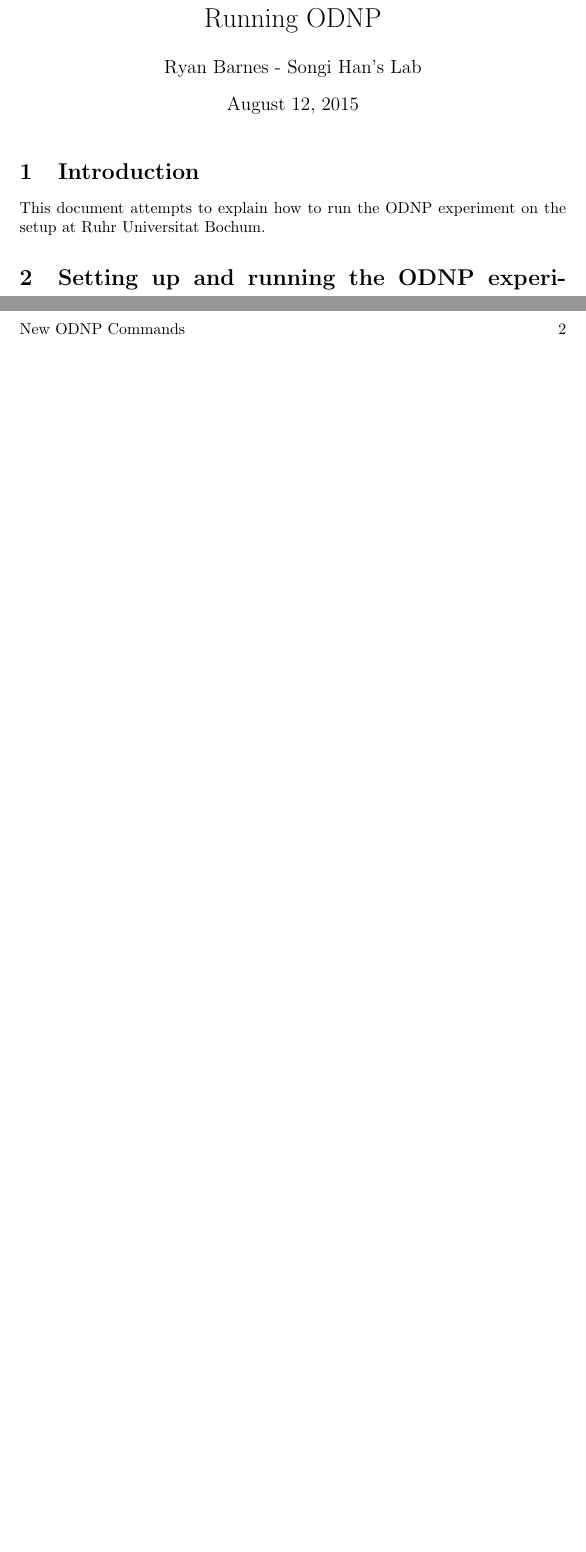
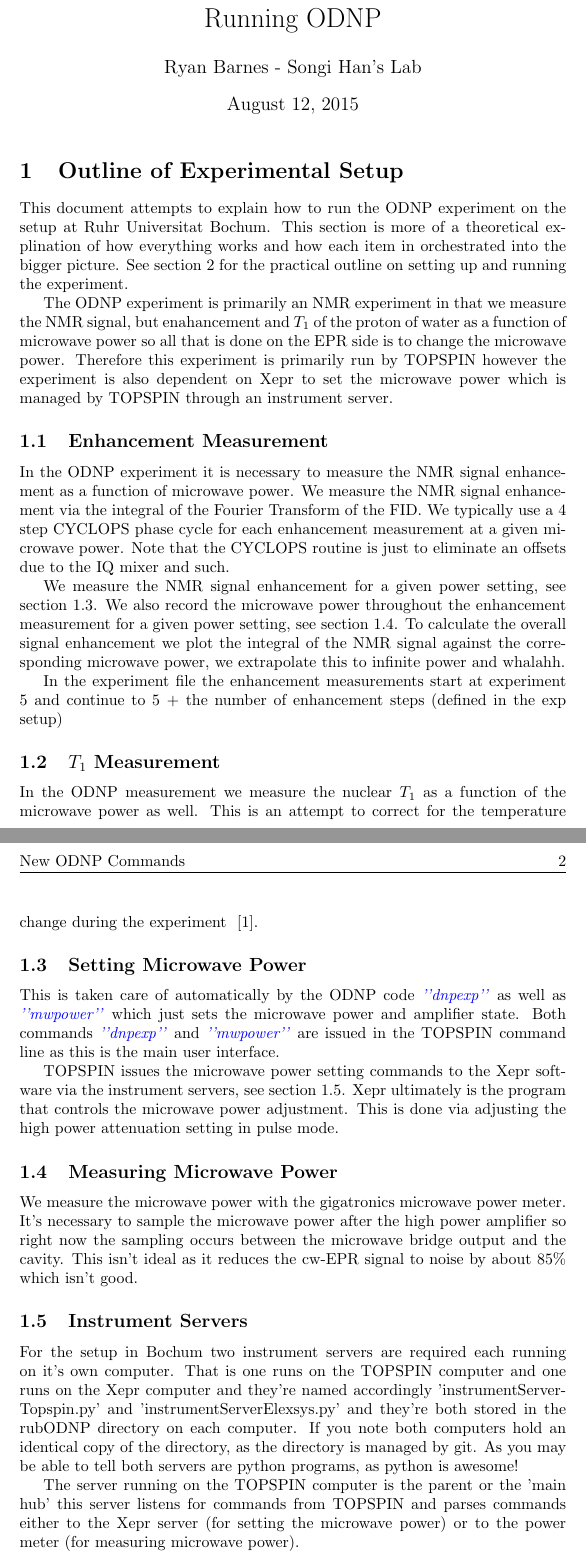
Before and after one commit to rpbarnes/rubODNP, a LaTeX document (runningODNP.tex): two parts of pages 1 and 2 of 2 before the commit and two parts of pages 1 and 2 of 3 after it, joined at a grey line, cut so that both start at the same text, the shorter picture padded with empty space. Compiled offline with pdfLaTeX.

Commit message:
Added a section about the experimental outline to the runningODNP doc. Also added a references document.

```diff
--- a/runningODNP.tex
+++ b/runningODNP.tex
@@ -1,6 +1,7 @@
 \documentclass{article}
 \usepackage{fancyhdr}
 \usepackage{color}
+\usepackage{cite}
 \pagestyle{fancy}
 \lhead{New ODNP Commands}
 \rhead{\thepage}
@@ -15,16 +16,52 @@
 \begin{document}
 \maketitle
 
+\section{Outline of Experimental Setup}
+This document attempts to explain how to run the ODNP experiment on the setup at Ruhr Universitat Bochum. This section is more of a theoretical explination of how everything works and how each item in orchestrated into the bigger picture. See section~\ref{sec:runningODNP} for the practical outline on setting up and running the experiment.
+
+The ODNP experiment is primarily an NMR experiment in that we measure the NMR signal, but enahancement and $T_1$ of the proton of water as a function of microwave power so all that is done on the EPR side is to change the microwave power. Therefore this experiment is primarily run by TOPSPIN however the experiment is also dependent on Xepr to set the microwave power which is managed by TOPSPIN through an instrument server.
+
+\subsection{Enhancement Measurement}
+In the ODNP experiment it is necessary to measure the NMR signal enhancement as a function of microwave power. We measure the NMR signal enhancement via the integral of the Fourier Transform of the FID. We typically use a 4 step CYCLOPS phase cycle for each enhancement measurement at a given microwave power. Note that the CYCLOPS routine is just to eliminate an offsets due to the IQ mixer and such.
+
+We measure the NMR signal enhancement for a given power setting, see section~\ref{sec:micPower}. We also record the microwave power throughout the enhancement measurement for a given power setting, see section~\ref{sec:measPower}. To calculate the overall signal enhancement we plot the integral of the NMR signal against the corresponding microwave power, we extrapolate this to infinite power and whalahh.
+
+In the experiment file the enhancement measurements start at experiment 5 and continue to 5 + the number of enhancement steps (defined in the exp setup)
+
+\subsection{$T_1$ Measurement}
+In the ODNP measurement we measure the nuclear $T_1$ as a function of the microwave power as well. This is an attempt to correct for the temperature change during the experiment ~\cite{Franck2013}.
 
 
-\section{Introduction}
-This document attempts to explain how to run the ODNP experiment on the setup at Ruhr Universitat Bochum.
+\subsection{Setting Microwave Power}
+\label{sec:micPower}
+This is taken care of automatically by the ODNP code \fc{'dnpexp'} as well as \fc{'mwpower'} which just sets the microwave power and amplifier state. Both commands \fc{'dnpexp'} and \fc{'mwpower'} are issued in the TOPSPIN command line as this is the main user interface.
+
+TOPSPIN issues the microwave power setting commands to the Xepr software via the instrument servers, see section~\ref{sec:instServer}. Xepr ultimately is the program that controls the microwave power adjustment. This is done via adjusting the high power attenuation setting in pulse mode.
+
+
+
+\subsection{Measuring Microwave Power}
+\label{sec:measPower}
+
+We measure the microwave power with the gigatronics microwave power meter. It's necessary to sample the microwave power after the high power amplifier so right now the sampling occurs between the microwave bridge output and the cavity. This isn't ideal as it reduces the cw-EPR signal to noise by about 85\% which isn't good.
+
+
+
+\subsection{Instrument Servers}
+\label{sec:instServer}
+For the setup in Bochum two instrument servers are required each running on it's own computer. That is one runs on the TOPSPIN computer and one runs on the Xepr computer and they're named accordingly 'instrumentServerTopspin.py' and 'instrumentServerElexsys.py' and they're both stored in the rubODNP directory on each computer. If you note both computers hold an identical copy of the directory, as the directory is managed by git. As you may be able to tell both servers are python programs, as python is awesome!
+
+The server running on the TOPSPIN computer is the parent or the 'main hub' this server listens for commands from TOPSPIN and parses commands either to the Xepr server (for setting the microwave power) or to the power meter (for measuring microwave power).
+
+TOPSPIN communicates to the server on the TOPSPIN computer via a TCP/IP communication, in reality the TOPSPIN program can talk just as easilly to the server on the Xepr computer I just thought it better to have all communication go through one server. In this format TOPSPIN gives commands to the server but does not recieve commands from the server
+
+Xepr only receives commands from the server on the Xepr computer and does not issue commands to either server. Really because Xepr sucks and there is no reason for it. Communication between Xepr and the server occurs via the XeprAPI which is Bruker's method of allowing python to manage the Xepr platform.
 
 
 
 
-
-\section{Setting up and running the ODNP experiment}
+\section{Setting up and Running The ODNP Experiment}
+\label{sec:runningODNP}
 
 
 
```
Also changed, not shown: references.bib (added, +7 -0 lines), runningODNP.tex (3 more changed lines).
